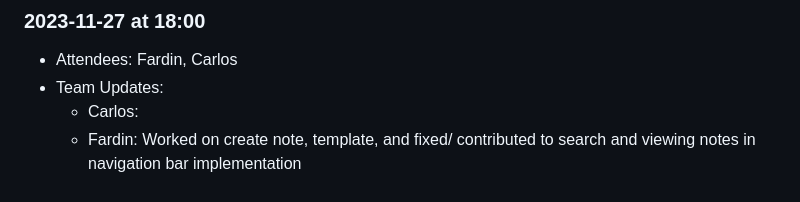
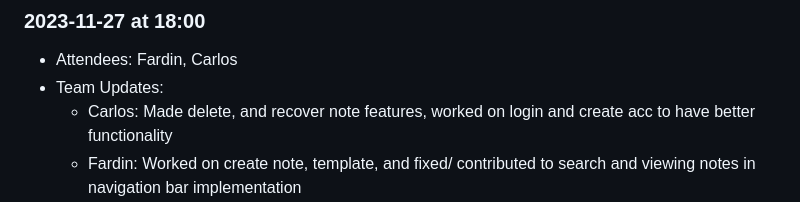
Before and after one commit to FardinHaque60/Scribe, a Markdown page: meetings.md, the part around the change. Rendered like a GitHub page.

Commit message:
updated team updates

```diff
--- a/meetings.md
+++ b/meetings.md
@@ -31,7 +31,7 @@
 ### 2023-11-27 at 18:00
 - Attendees: Fardin, Carlos
 - Team Updates:
-    - Carlos:
+    - Carlos: Made delete, and recover note features, worked on login and create acc to have better functionality
     - Fardin: Worked on create note, template, and fixed/ contributed to search and viewing notes in navigation bar implementation
 - Group Progress:
     - We have a working application that allows the user to login, create an account, create notes, create templates, delete, recover, and search
```
